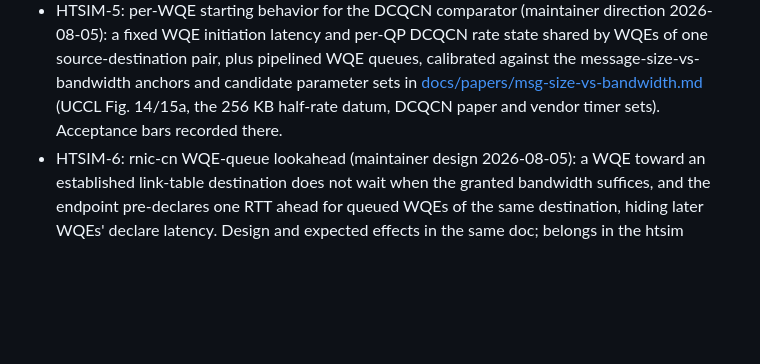
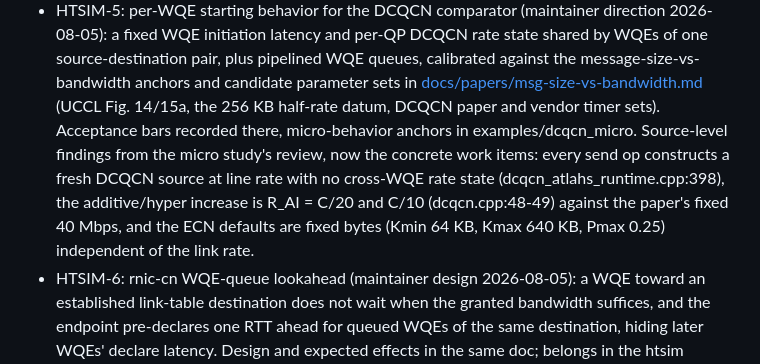
Before and after one commit to openfabric-systems/simllm, a Markdown page: docs/modules/backends.md, the part around the change. Rendered like a GitHub page; blank space fills up the shorter version.

Commit message:
Record the micro-study source findings under HTSIM-5
The DCQCN micro-behavior review's source-level findings become the
concrete HTSIM-5 work items with citations: every send op constructs a
fresh DCQCN source at line rate with no cross-WQE rate state, the
additive and hyper increase are C/20 and C/10 against the paper's
fixed 40 Mbps, and the ECN defaults are fixed bytes independent of the
link rate. Micro-behavior anchors referenced from examples/dcqcn_micro.

```diff
--- a/docs/modules/backends.md
+++ b/docs/modules/backends.md
@@ -122,7 +122,14 @@ loop, every step latency matching the closed form to 0 ps
   anchors and candidate parameter sets in
   [docs/papers/msg-size-vs-bandwidth.md](../papers/msg-size-vs-bandwidth.md)
   (UCCL Fig. 14/15a, the 256 KB half-rate datum, DCQCN paper and vendor
-  timer sets). Acceptance bars recorded there.
+  timer sets). Acceptance bars recorded there, micro-behavior anchors in
+  examples/dcqcn_micro. Source-level findings from the micro study's
+  review, now the concrete work items: every send op constructs a fresh
+  DCQCN source at line rate with no cross-WQE rate state
+  (dcqcn_atlahs_runtime.cpp:398), the additive/hyper increase is
+  R_AI = C/20 and C/10 (dcqcn.cpp:48-49) against the paper's fixed
+  40 Mbps, and the ECN defaults are fixed bytes (Kmin 64 KB, Kmax
+  640 KB, Pmax 0.25) independent of the link rate.
 - HTSIM-6: rnic-cn WQE-queue lookahead (maintainer design 2026-08-05): a
   WQE toward an established link-table destination does not wait when the
   granted bandwidth suffices, and the endpoint pre-declares one RTT ahead
```
